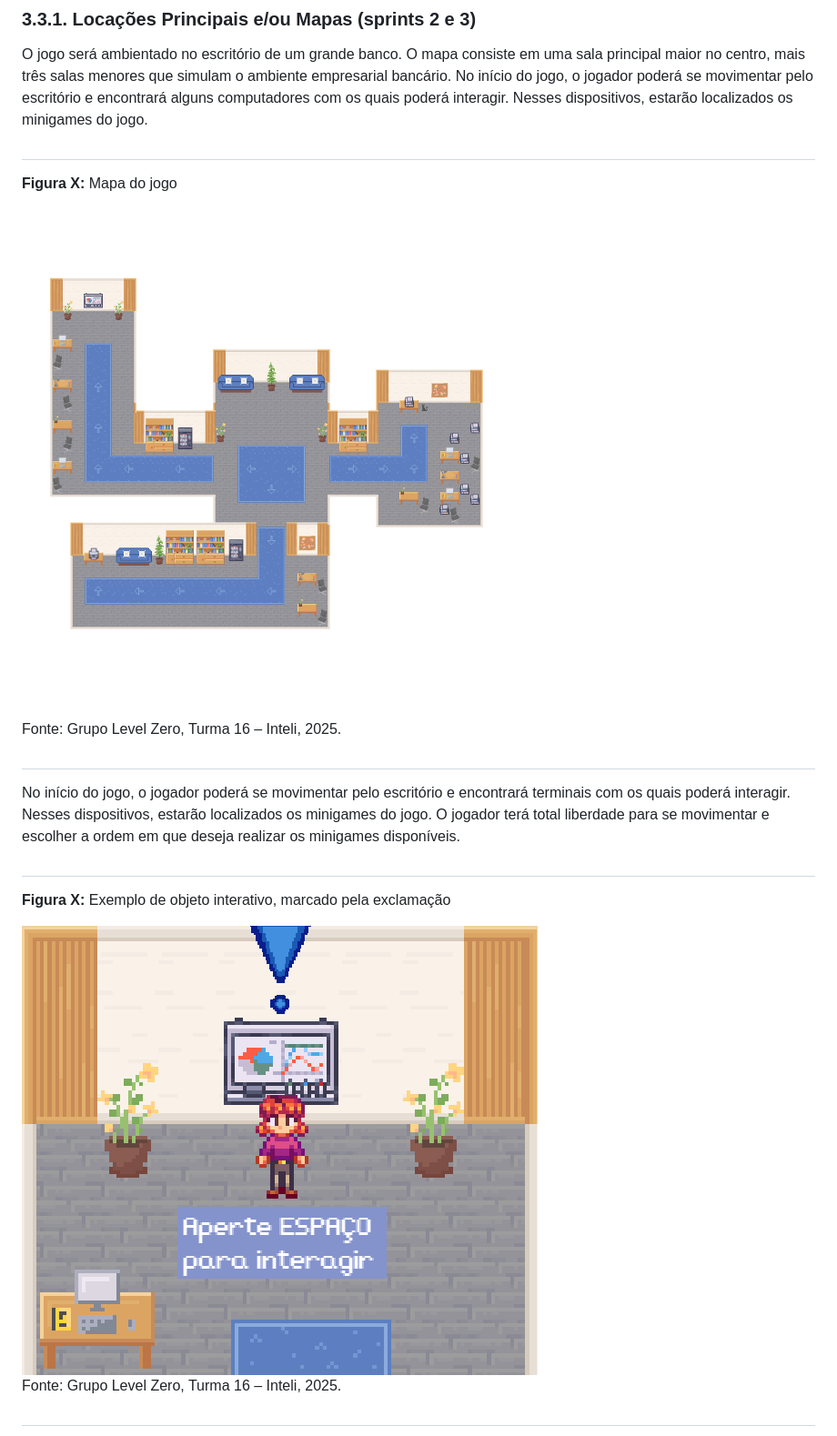
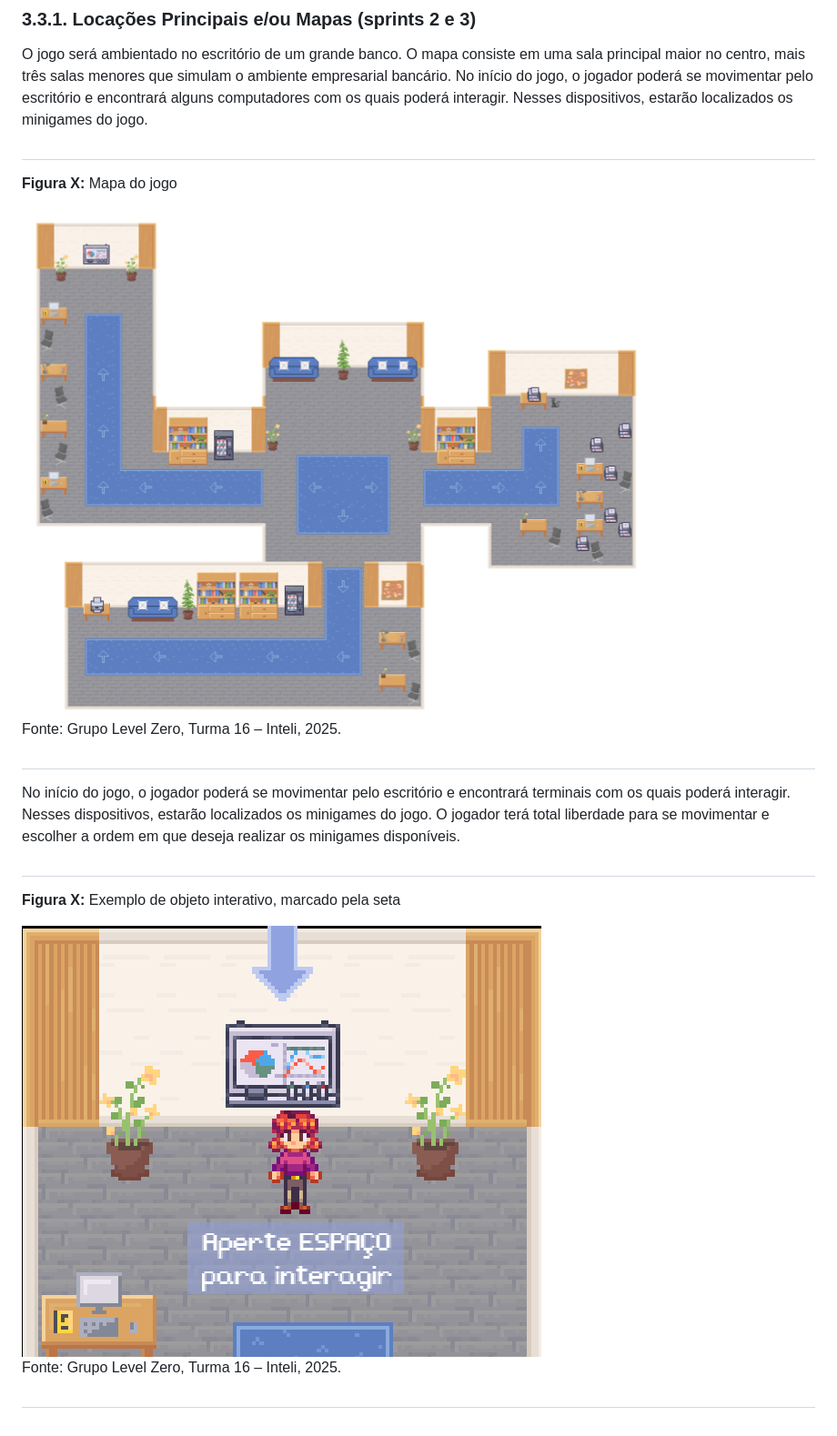
Before and after one commit to joaocardosodias/Capital-Downfall, a Markdown page: documents/gdd.md, the part around the change. Shown: that part at 91% size. Rendered like a GitHub page; pictures changed too: assets/gdd_3.3/hub.png, assets/gdd_3.3/mapa2.png.

Commit message:
fix: atualização de imagens
Algumas imagens foram atualizadas para corresponder a versão final do mvp do jogo

```diff
--- a/documents/gdd.md
+++ b/documents/gdd.md
@@ -557,7 +557,7 @@ No início do jogo, o jogador poderá se movimentar pelo escritório e encontrar
 
 <div style="text-align: center; margin-bottom: 1.5em;">
   <p style="margin-bottom: 0.3em; font-size: 0.95em; font-style: italic;">
-    <strong>Figura X:</strong> Exemplo de objeto interativo, marcado pela exclamação
+    <strong>Figura X:</strong> Exemplo de objeto interativo, marcado pela seta
   </p>
   <img src="../assets/gdd_3.3/mapa2.png" alt="Objeto Interativo" style="max-width: 100%; height: auto; border-radius: 6px; margin: 0.5em 0;" />
   <p style="margin-top: 0.3em; font-size: 0.85em; font-style: italic;">
```
